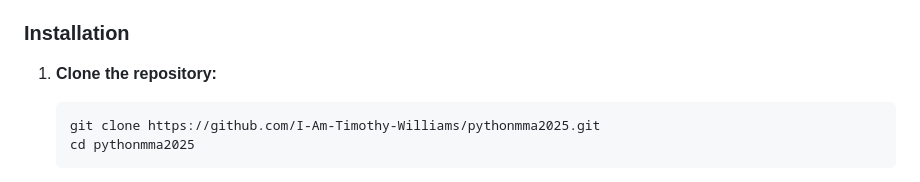
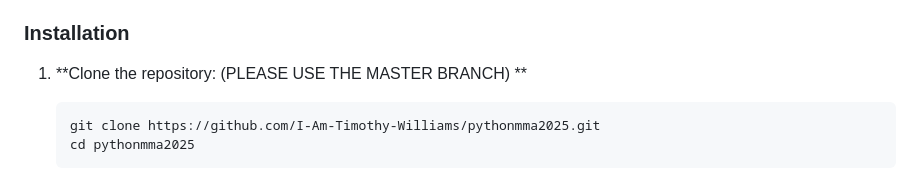
Before and after one commit to I-Am-Timothy-Williams/pythonmma2025, a Markdown page: README.md, the part around the change. Rendered like a GitHub page.

````diff
--- a/README.md
+++ b/README.md
@@ -109,7 +109,7 @@ This project requires Python 3.7 or higher and the following Python packages:
 
 ### Installation
 
-1. **Clone the repository:**
+1. **Clone the repository: (PLEASE USE THE MASTER BRANCH) **
 
     ```bash
     git clone https://github.com/I-Am-Timothy-Williams/pythonmma2025.git
````
